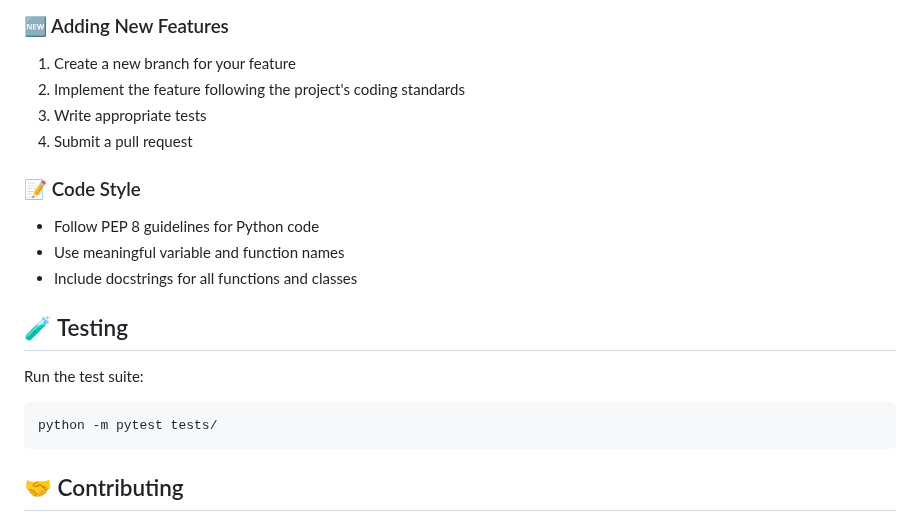
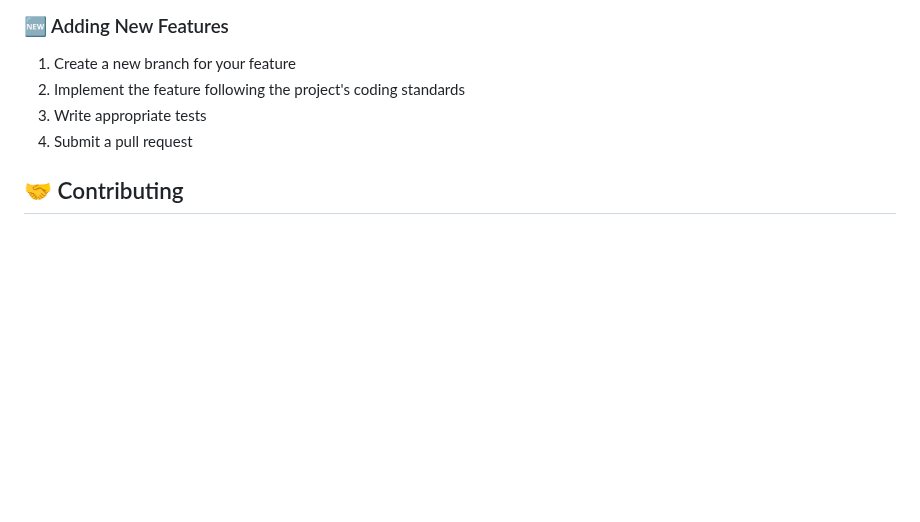
Before and after one commit to AshGod16/BrainCancerDetection, a Markdown page: README.md, the part around the change. GitHub-like rendering; blank space fills up the shorter version.

````diff
--- a/README.md
+++ b/README.md
@@ -105,17 +105,6 @@ BRAINCANCERDETECTION/
 3. Write appropriate tests
 4. Submit a pull request
 
-### 📝 Code Style
-- Follow PEP 8 guidelines for Python code
-- Use meaningful variable and function names
-- Include docstrings for all functions and classes
-
-## 🧪 Testing
-Run the test suite:
-```bash
-python -m pytest tests/
-```
-
 ## 🤝 Contributing
 1. Fork the repository
 2. Create a feature branch
````
